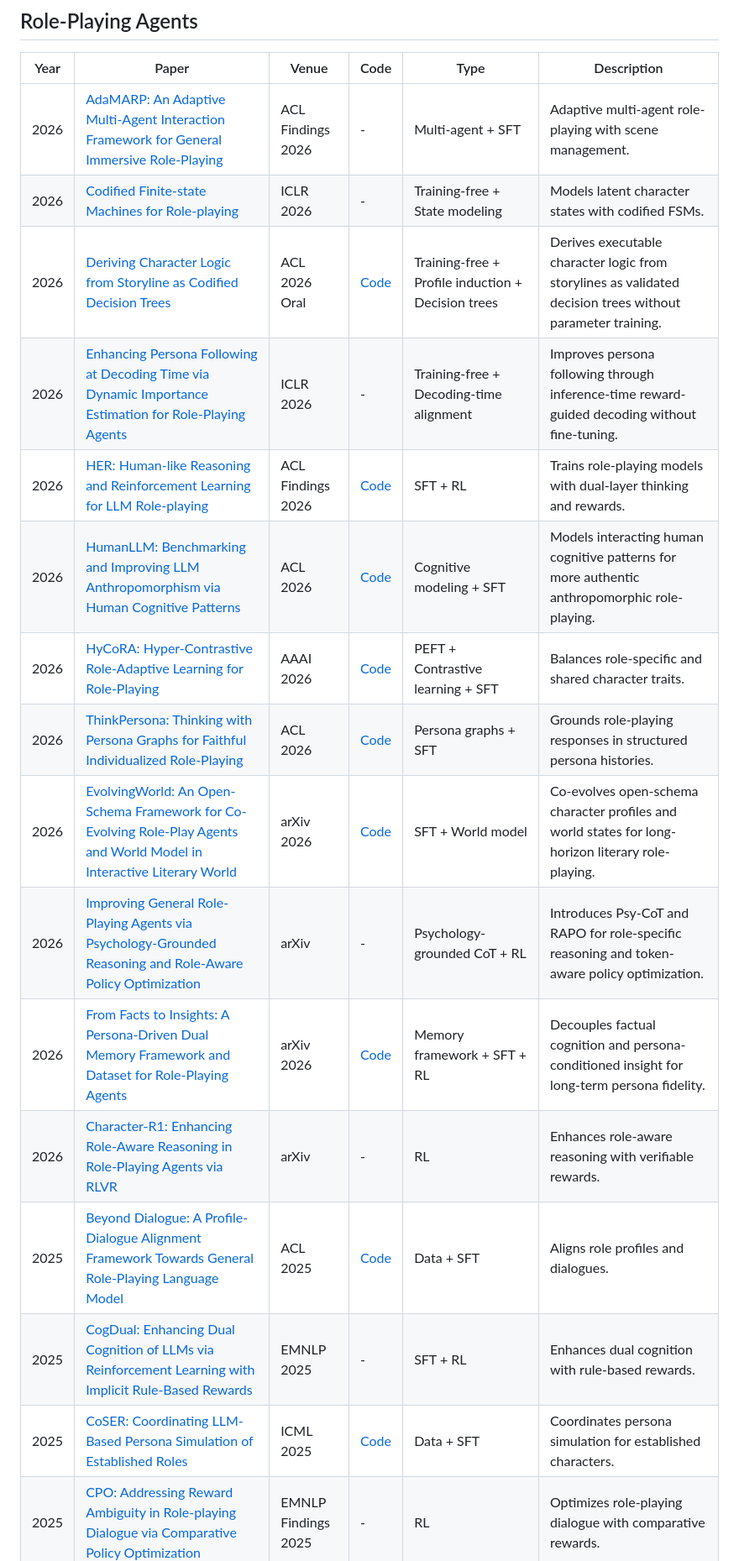
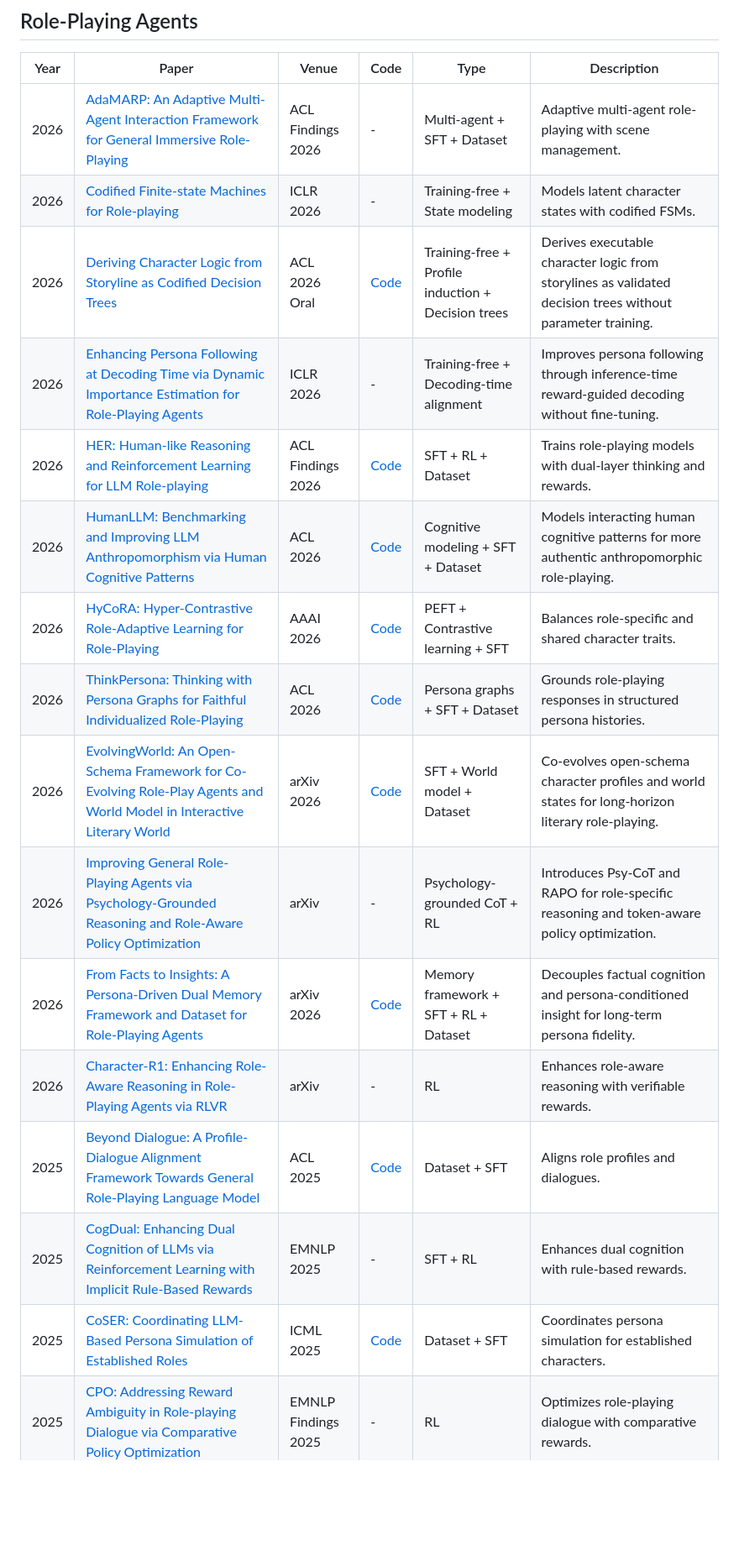
Before and after one commit to mtli-buaa/awesome-role-playing-agents, a Markdown page: README.md, the part around one of its changes. Shown at 84% size. Rendered like a GitHub page; blank space fills up the shorter version.

```diff
--- a/README.md
+++ b/README.md
@@ -34,19 +34,19 @@ This repository focuses on representative and high-quality works rather than an
 
 | Year | Paper                                                                                                                                                                                         | Venue               | Code                                                        | Type                           | Description                                                      |
 | ---- | --------------------------------------------------------------------------------------------------------------------------------------------------------------------------------------------- | ------------------- | ----------------------------------------------------------- | ------------------------------ | ---------------------------------------------------------------- |
-| 2026 | [AdaMARP: An Adaptive Multi-Agent Interaction Framework for General Immersive Role-Playing](https://arxiv.org/abs/2601.11007)                                                                 | ACL Findings 2026   | -                                                           | Multi-agent + SFT              | Adaptive multi-agent role-playing with scene management.         |
+| 2026 | [AdaMARP: An Adaptive Multi-Agent Interaction Framework for General Immersive Role-Playing](https://arxiv.org/abs/2601.11007)                                                                 | ACL Findings 2026   | -                                                           | Multi-agent + SFT + Dataset    | Adaptive multi-agent role-playing with scene management.         |
 | 2026 | [Codified Finite-state Machines for Role-playing](https://arxiv.org/abs/2602.05905)                                                                                                           | ICLR 2026           | -                                                           | Training-free + State modeling | Models latent character states with codified FSMs.               |
 | 2026 | [Deriving Character Logic from Storyline as Codified Decision Trees](https://arxiv.org/abs/2601.10080)                                                                           | ACL 2026 Oral       | [Code](https://github.com/KomeijiForce/Codified_Decision_Tree) | Training-free + Profile induction + Decision trees | Derives executable character logic from storylines as validated decision trees without parameter training. |
 | 2026 | [Enhancing Persona Following at Decoding Time via Dynamic Importance Estimation for Role-Playing Agents](https://arxiv.org/abs/2603.01438)                                                    | ICLR 2026           | -                                                           | Training-free + Decoding-time alignment | Improves persona following through inference-time reward-guided decoding without fine-tuning. |
-| 2026 | [HER: Human-like Reasoning and Reinforcement Learning for LLM Role-playing](https://arxiv.org/abs/2601.21459)                                                                                 | ACL Findings 2026   | [Code](https://github.com/cydu24/HER)                       | SFT + RL                       | Trains role-playing models with dual-layer thinking and rewards. |
-| 2026 | [HumanLLM: Benchmarking and Improving LLM Anthropomorphism via Human Cognitive Patterns](https://aclanthology.org/2026.acl-long.1783/)                                                   | ACL 2026            | [Code](https://github.com/YJGoodbye2024/HumanLLM)           | Cognitive modeling + SFT       | Models interacting human cognitive patterns for more authentic anthropomorphic role-playing. |
+| 2026 | [HER: Human-like Reasoning and Reinforcement Learning for LLM Role-playing](https://arxiv.org/abs/2601.21459)                                                                                 | ACL Findings 2026   | [Code](https://github.com/cydu24/HER)                       | SFT + RL + Dataset             | Trains role-playing models with dual-layer thinking and rewards. |
+| 2026 | [HumanLLM: Benchmarking and Improving LLM Anthropomorphism via Human Cognitive Patterns](https://aclanthology.org/2026.acl-long.1783/)                                                   | ACL 2026            | [Code](https://github.com/YJGoodbye2024/HumanLLM)           | Cognitive modeling + SFT + Dataset | Models interacting human cognitive patterns for more authentic anthropomorphic role-playing. |
 | 2026 | [HyCoRA: Hyper-Contrastive Role-Adaptive Learning for Role-Playing](https://arxiv.org/abs/2511.08017)                                                                                         | AAAI 2026           | [Code](https://github.com/yshihao-ai/HyCoRA)                | PEFT + Contrastive learning + SFT | Balances role-specific and shared character traits.              |
-| 2026 | [ThinkPersona: Thinking with Persona Graphs for Faithful Individualized Role-Playing](https://aclanthology.org/2026.acl-long.449/)                                                                      | ACL 2026            | [Code](https://github.com/Hualeez/ThinkPersona)             | Persona graphs + SFT           | Grounds role-playing responses in structured persona histories.  |
-| 2026 | [EvolvingWorld: An Open-Schema Framework for Co-Evolving Role-Play Agents and World Model in Interactive Literary World](https://arxiv.org/abs/2607.17250) | arXiv 2026 | [Code](https://github.com/HKUST-KnowComp/EvolvingWorld) | SFT + World model | Co-evolves open-schema character profiles and world states for long-horizon literary role-playing. |
+| 2026 | [ThinkPersona: Thinking with Persona Graphs for Faithful Individualized Role-Playing](https://aclanthology.org/2026.acl-long.449/)                                                                      | ACL 2026            | [Code](https://github.com/Hualeez/ThinkPersona)             | Persona graphs + SFT + Dataset | Grounds role-playing responses in structured persona histories.  |
+| 2026 | [EvolvingWorld: An Open-Schema Framework for Co-Evolving Role-Play Agents and World Model in Interactive Literary World](https://arxiv.org/abs/2607.17250) | arXiv 2026 | [Code](https://github.com/HKUST-KnowComp/EvolvingWorld) | SFT + World model + Dataset | Co-evolves open-schema character profiles and world states for long-horizon literary role-playing. |
 | 2026 | [Improving General Role-Playing Agents via Psychology-Grounded Reasoning and Role-Aware Policy Optimization](https://arxiv.org/abs/2606.27025) | arXiv               | -                                                           | Psychology-grounded CoT + RL   | Introduces Psy-CoT and RAPO for role-specific reasoning and token-aware policy optimization. |
-| 2026 | [From Facts to Insights: A Persona-Driven Dual Memory Framework and Dataset for Role-Playing Agents](https://arxiv.org/abs/2605.25693) | arXiv 2026 | [Code](https://github.com/role2026/rolememo) | Memory framework + SFT + RL | Decouples factual cognition and persona-conditioned insight for long-term persona fidelity. |
+| 2026 | [From Facts to Insights: A Persona-Driven Dual Memory Framework and Dataset for Role-Playing Agents](https://arxiv.org/abs/2605.25693) | arXiv 2026 | [Code](https://github.com/role2026/rolememo) | Memory framework + SFT + RL + Dataset | Decouples factual cognition and persona-conditioned insight for long-term persona fidelity. |
 | 2026 | [Character-R1: Enhancing Role-Aware Reasoning in Role-Playing Agents via RLVR](https://arxiv.org/abs/2601.04611)                                                                              | arXiv               | -                                                           | RL                             | Enhances role-aware reasoning with verifiable rewards.           |
-| 2025 | [Beyond Dialogue: A Profile-Dialogue Alignment Framework Towards General Role-Playing Language Model](https://aclanthology.org/2025.acl-long.586/)                                            | ACL 2025            | [Code](https://github.com/yuyouyu32/BeyondDialogue)         | Data + SFT                     | Aligns role profiles and dialogues.                              |
+| 2025 | [Beyond Dialogue: A Profile-Dialogue Alignment Framework Towards General Role-Playing Language Model](https://aclanthology.org/2025.acl-long.586/)                                            | ACL 2025            | [Code](https://github.com/yuyouyu32/BeyondDialogue)         | Dataset + SFT                  | Aligns role profiles and dialogues.                              |
 | 2025 | [CogDual: Enhancing Dual Cognition of LLMs via Reinforcement Learning with Implicit Rule-Based Rewards](https://aclanthology.org/2025.emnlp-main.1389/)                                       | EMNLP 2025          | -                                                           | SFT + RL                       | Enhances dual cognition with rule-based rewards.                 |
-| 2025 | [CoSER: Coordinating LLM-Based Persona Simulation of Established Roles](https://arxiv.org/abs/2502.09082)                                                                                     | ICML 2025           | [Code](https://github.com/Neph0s/CoSER)                     | Data + SFT                     | Coordinates persona simulation for established characters.       |
+| 2025 | [CoSER: Coordinating LLM-Based Persona Simulation of Established Roles](https://arxiv.org/abs/2502.09082)                                                                                     | ICML 2025           | [Code](https://github.com/Neph0s/CoSER)                     | Dataset + SFT                  | Coordinates persona simulation for established characters.       |
 | 2025 | [CPO: Addressing Reward Ambiguity in Role-playing Dialogue via Comparative Policy Optimization](https://aclanthology.org/2025.findings-emnlp.18/)                                             | EMNLP Findings 2025 | -                                                           | RL                             | Optimizes role-playing dialogue with comparative rewards.        |
```
Also changed, not shown: other parts of README.md (+27 -27 lines).
